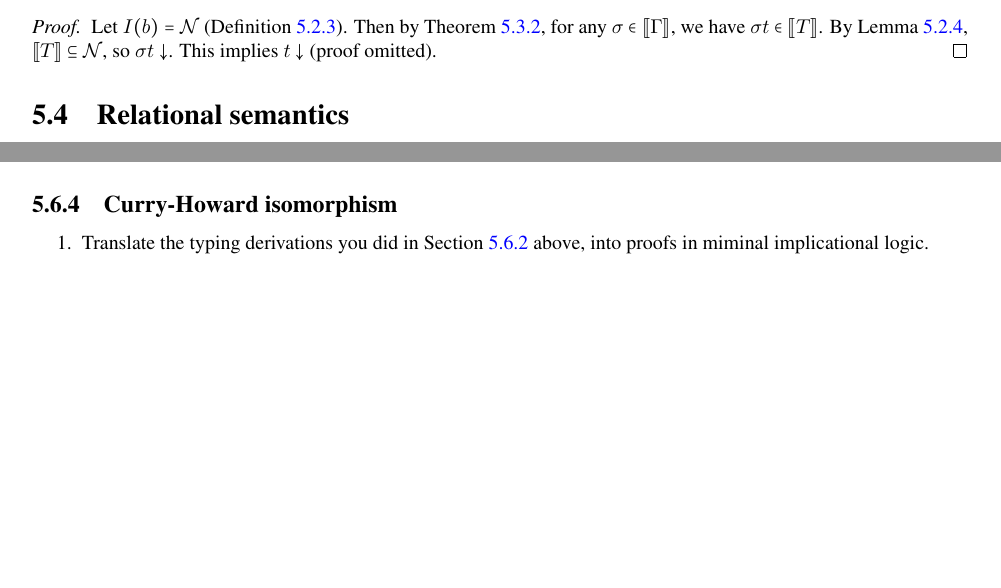
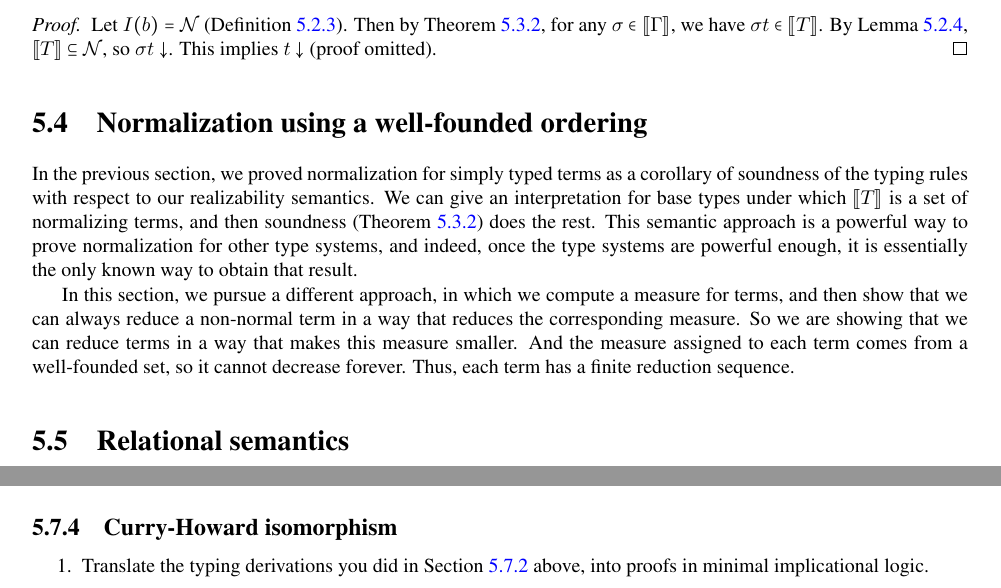
Before and after one commit to astump/lambda-calculus-book, a LaTeX thesis (src/book.tex, which reads src/stlc.tex): two parts of pages 57 and 59 of 61, joined at a grey line, cut so that both start at the same text, the shorter picture padded with empty space. Compiled offline with pdfLaTeX.

Commit message:
fixed a couple typos; text on normalization with an ordering
Thanks to Stewart Sankey for one of them!

```diff
--- a/src/stlc.tex
+++ b/src/stlc.tex
@@ -392,6 +392,26 @@ If $\Gamma\vdash t : T$, then $t \downarrow$.
   $\interp{T}\subseteq \mathcal{N}$, so $\sigma t\downarrow$.  This implies $t\downarrow$ (proof omitted). % FIXME
   \end{proof}
 
+\section{Normalization using a well-founded ordering}
+
+In the previous section, we proved normalization for simply typed
+terms as a corollary of soundness of the typing rules with respect to
+our realizability semantics.  We can give an interpretation
+for base types under which $\interp{T}$ is a set of normalizing
+terms, and then soundness (Theorem~\ref{thm:stlcsnd}) does the rest.
+This semantic approach is a powerful way to prove normalization for
+other type systems, and indeed, once the type systems are powerful
+enough, it is essentially the only known way to obtain that result.
+
+In this section, we pursue a different approach, in which we compute a
+measure for terms, and then show that we can always reduce a
+non-normal term in a way that reduces the corresponding measure.
+So we are showing that we can reduce terms in a way that makes this
+measure smaller.  And the measure assigned to each term comes from
+a well-founded set, so it cannot decrease forever.  Thus, each
+term has a finite reduction sequence.
+
+
 \section{Relational semantics}
 
 Realizability semantics (Section~\ref{sec:stlcrealizability})
@@ -614,5 +634,5 @@ t\ =\ \lam{f}{(\lam{x}{x\ x})\ (f\ \lam{x}{x\ x})}
 \subsection{Curry-Howard isomorphism}
 
 \begin{enumerate}
-\item Translate the typing derivations you did in Section~\ref{sec:stlcextp} above, into proofs in miminal implicational logic.
+\item Translate the typing derivations you did in Section~\ref{sec:stlcextp} above, into proofs in minimal implicational logic.
   \end{enumerate}
```
Also changed, not shown: book.pdf, src/stlc.tex (2 more changed lines).
